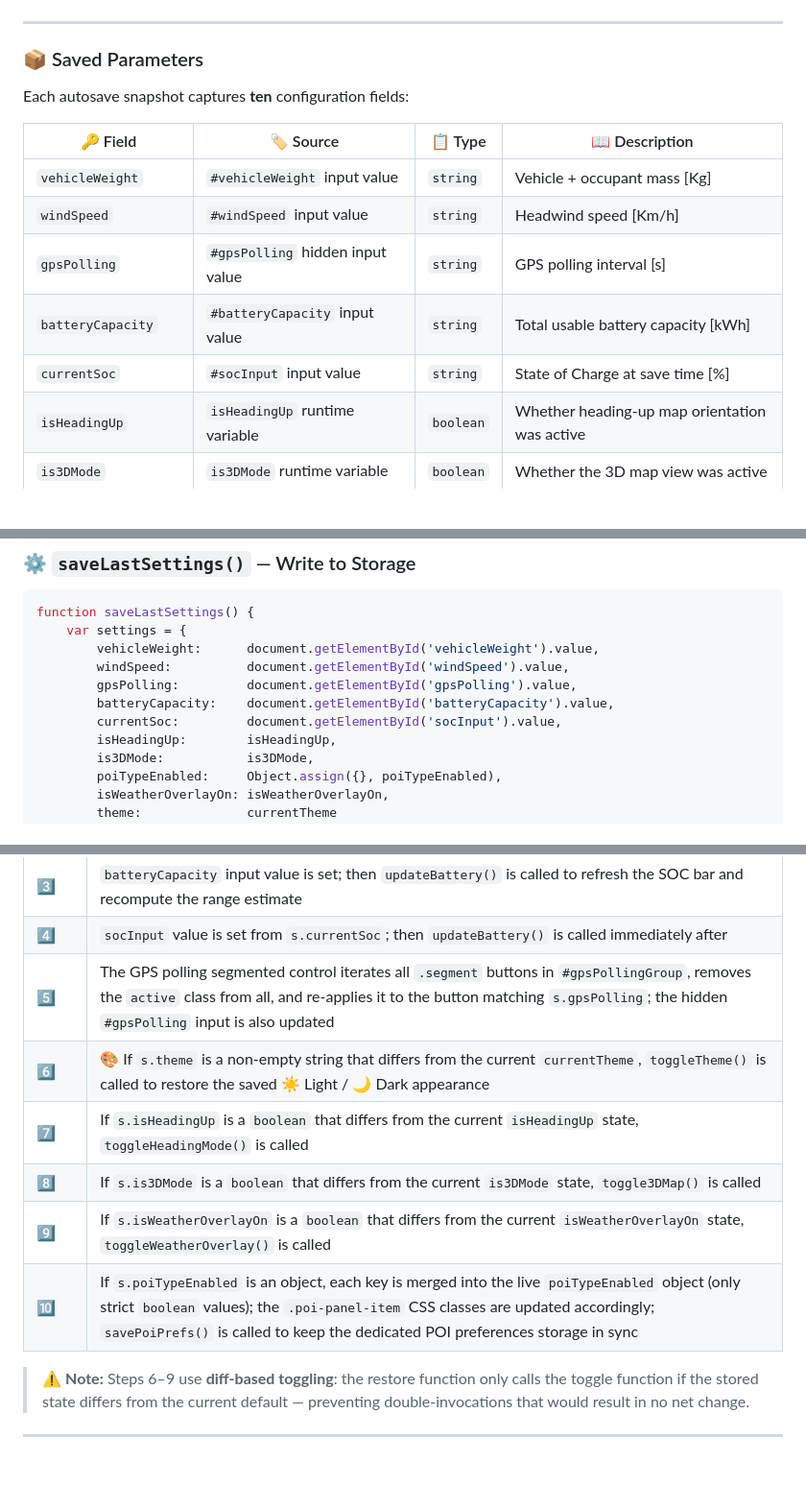
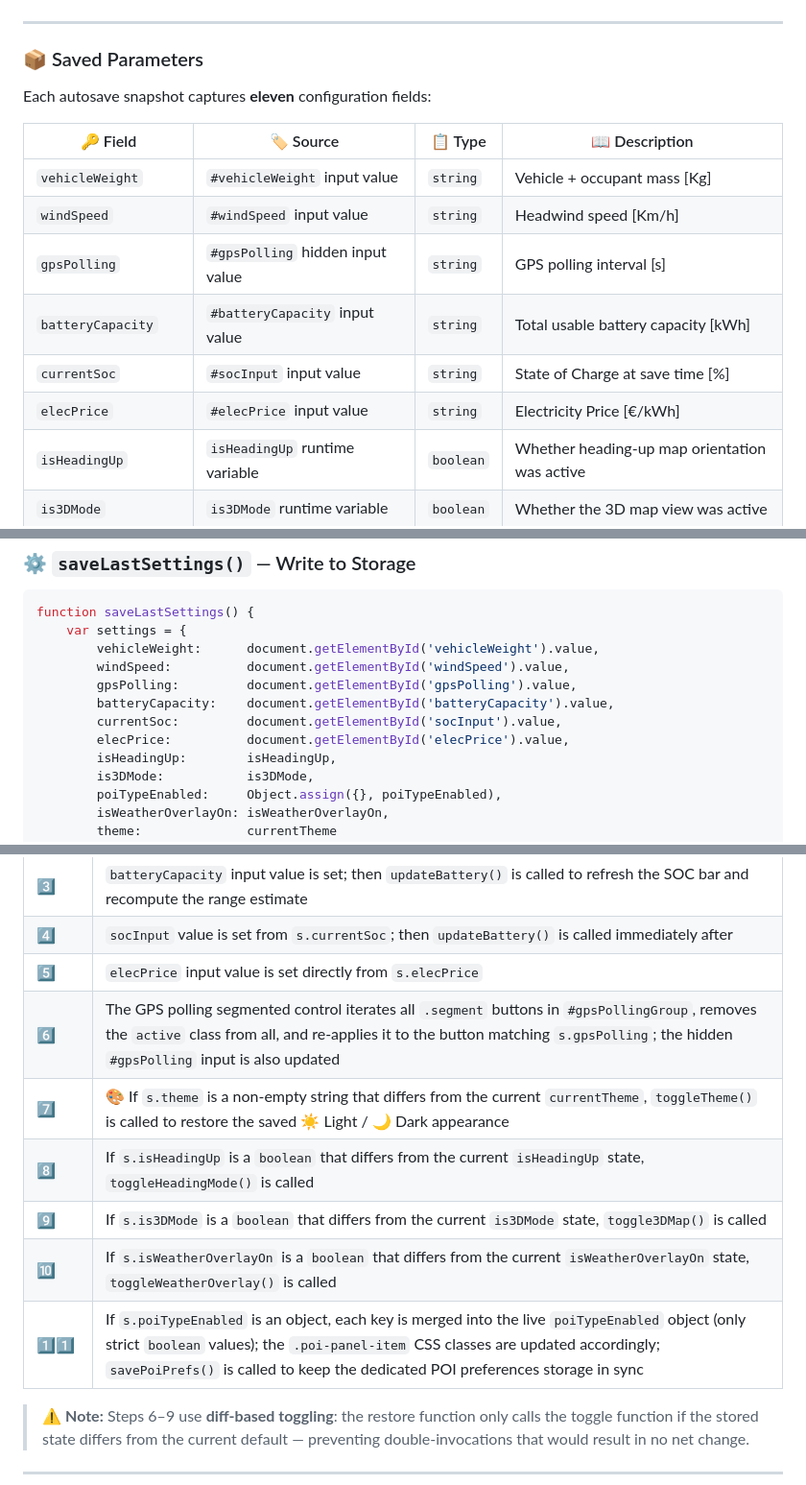
Before and after one commit to GianfrancoPiazzolla/Trip-Master, a Markdown page: README.md, 3 parts joined by grey strips. Shown at 96% size. Rendered like a GitHub page; blank space fills up the shorter version.

```diff
--- a/README.md
+++ b/README.md
@@ -1125,7 +1125,7 @@ const LAST_SETTINGS_KEY = 'tripmaster_last_settings';
 
 ### 📦 Saved Parameters
 
-Each autosave snapshot captures **ten** configuration fields:
+Each autosave snapshot captures **eleven** configuration fields:
 
 | 🔑 Field | 🏷️ Source | 📋 Type | 📖 Description |
 |---|---|---|---|
@@ -1134,6 +1134,7 @@ Each autosave snapshot captures **ten** configuration fields:
 | `gpsPolling` | `#gpsPolling` hidden input value | `string` | GPS polling interval [s] |
 | `batteryCapacity` | `#batteryCapacity` input value | `string` | Total usable battery capacity [kWh] |
 | `currentSoc` | `#socInput` input value | `string` | State of Charge at save time [%] |
+| `elecPrice` | `#elecPrice` input value | `string` | Electricity Price [€/kWh] |
 | `isHeadingUp` | `isHeadingUp` runtime variable | `boolean` | Whether heading-up map orientation was active |
 | `is3DMode` | `is3DMode` runtime variable | `boolean` | Whether the 3D map view was active |
 | `poiTypeEnabled` | `poiTypeEnabled` runtime object | `Object` | Shallow copy (`Object.assign`) of POI layer toggle states |
@@ -1154,6 +1155,7 @@ function saveLastSettings() {
         gpsPolling:         document.getElementById('gpsPolling').value,
         batteryCapacity:    document.getElementById('batteryCapacity').value,
         currentSoc:         document.getElementById('socInput').value,
+        elecPrice:          document.getElementById('elecPrice').value,
         isHeadingUp:        isHeadingUp,
         is3DMode:           is3DMode,
         poiTypeEnabled:     Object.assign({}, poiTypeEnabled),
@@ -1254,12 +1256,13 @@ The restore sequence applies each field conditionally — only if the field is p
 | 2️⃣ | `windSpeed` input value is set directly from `s.windSpeed` |
 | 3️⃣ | `batteryCapacity` input value is set; then `updateBattery()` is called to refresh the SOC bar and recompute the range estimate |
 | 4️⃣ | `socInput` value is set from `s.currentSoc`; then `updateBattery()` is called immediately after |
-| 5️⃣ | The GPS polling segmented control iterates all `.segment` buttons in `#gpsPollingGroup`, removes the `active` class from all, and re-applies it to the button matching `s.gpsPolling`; the hidden `#gpsPolling` input is also updated |
-| 6️⃣ | 🎨 If `s.theme` is a non-empty string that differs from the current `currentTheme`, `toggleTheme()` is called to restore the saved ☀️ Light / 🌙 Dark appearance |
-| 7️⃣ | If `s.isHeadingUp` is a `boolean` that differs from the current `isHeadingUp` state, `toggleHeadingMode()` is called |
-| 8️⃣ | If `s.is3DMode` is a `boolean` that differs from the current `is3DMode` state, `toggle3DMap()` is called |
-| 9️⃣ | If `s.isWeatherOverlayOn` is a `boolean` that differs from the current `isWeatherOverlayOn` state, `toggleWeatherOverlay()` is called |
-| 🔟 | If `s.poiTypeEnabled` is an object, each key is merged into the live `poiTypeEnabled` object (only strict `boolean` values); the `.poi-panel-item` CSS classes are updated accordingly; `savePoiPrefs()` is called to keep the dedicated POI preferences storage in sync |
+| 5️⃣ | `elecPrice` input value is set directly from `s.elecPrice` |
+| 6️⃣ | The GPS polling segmented control iterates all `.segment` buttons in `#gpsPollingGroup`, removes the `active` class from all, and re-applies it to the button matching `s.gpsPolling`; the hidden `#gpsPolling` input is also updated |
+| 7️⃣ | 🎨 If `s.theme` is a non-empty string that differs from the current `currentTheme`, `toggleTheme()` is called to restore the saved ☀️ Light / 🌙 Dark appearance |
+| 8️⃣ | If `s.isHeadingUp` is a `boolean` that differs from the current `isHeadingUp` state, `toggleHeadingMode()` is called |
+| 9️⃣ | If `s.is3DMode` is a `boolean` that differs from the current `is3DMode` state, `toggle3DMap()` is called |
+| 🔟 | If `s.isWeatherOverlayOn` is a `boolean` that differs from the current `isWeatherOverlayOn` state, `toggleWeatherOverlay()` is called |
+| 1️⃣1️⃣ | If `s.poiTypeEnabled` is an object, each key is merged into the live `poiTypeEnabled` object (only strict `boolean` values); the `.poi-panel-item` CSS classes are updated accordingly; `savePoiPrefs()` is called to keep the dedicated POI preferences storage in sync |
 
 > ⚠️ **Note:** Steps 6–9 use **diff-based toggling**: the restore function only calls the toggle function if the stored state differs from the current default — preventing double-invocations that would result in no net change.
 
```
